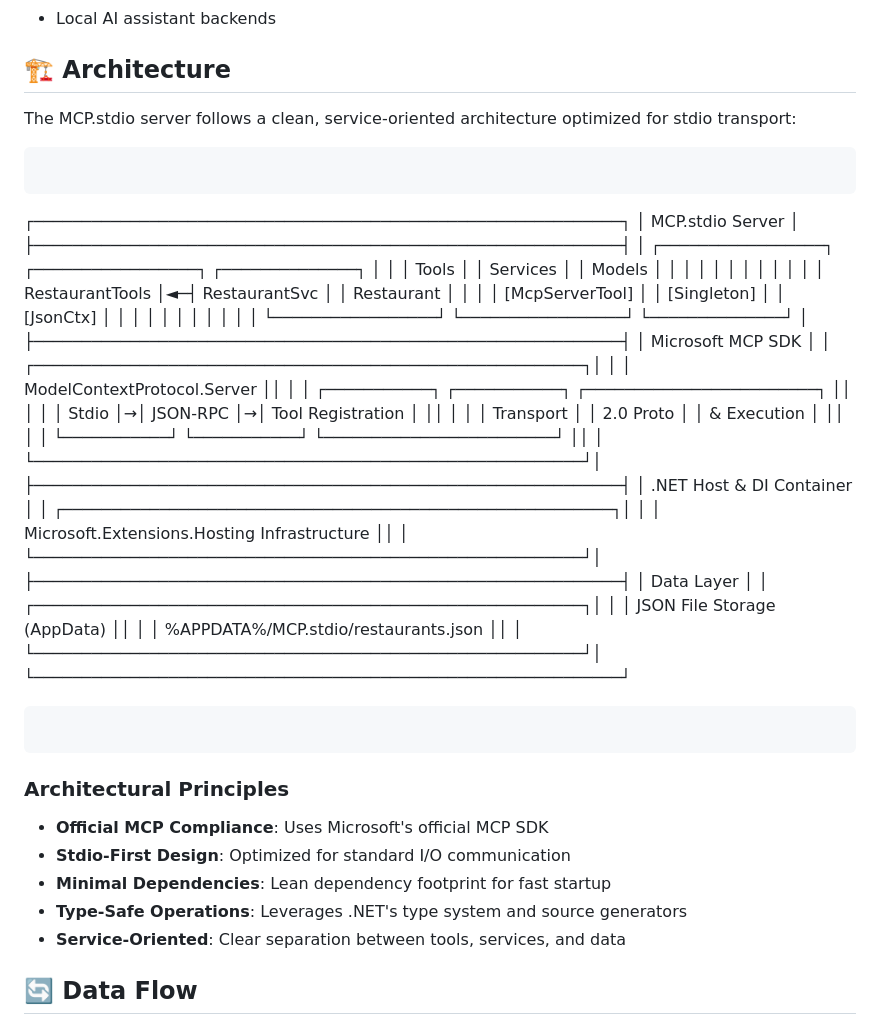
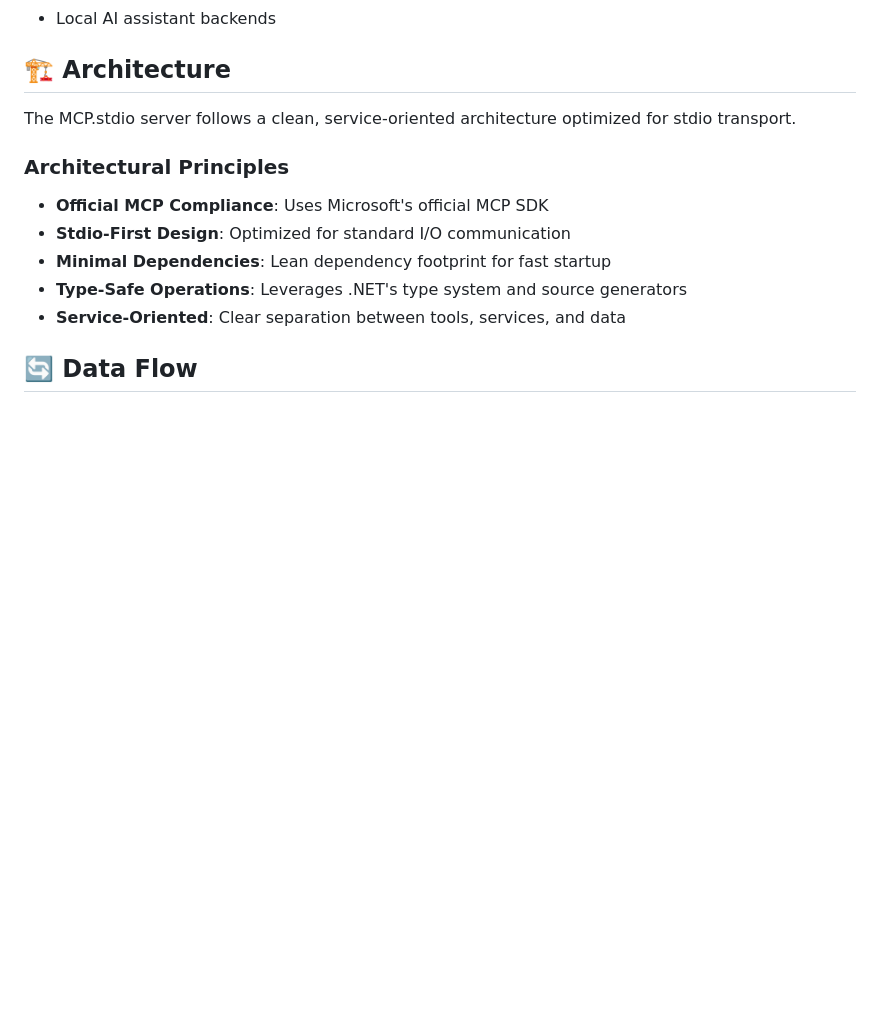
Before and after one commit to BipulRaman/DemoMCP, a Markdown page: MCPDemo/MCP.stdio/README.md, the part around the change. GitHub-like rendering; blank space fills up the shorter version.

Commit message:
Simplify architecture section in README
Removed the detailed ASCII diagram from the architecture section of the README, leaving a brief textual summary. This streamlines documentation and improves readability.

````diff
--- a/MCPDemo/MCP.stdio/README.md
+++ b/MCPDemo/MCP.stdio/README.md
@@ -39,43 +39,7 @@ The **MCP.stdio** server is a comprehensive implementation of the Model Context
 
 ## 🏗️ Architecture
 
-The MCP.stdio server follows a clean, service-oriented architecture optimized for stdio transport:
-
-```
-```
-┌─────────────────────────────────────────────────────────────┐
-│                      MCP.stdio Server                       │
-├─────────────────────────────────────────────────────────────┤
-│  ┌─────────────────┐  ┌─────────────────┐  ┌──────────────┐ │
-│  │     Tools       │  │    Services     │  │    Models    │ │
-│  │                 │  │                 │  │              │ │
-│  │ RestaurantTools │◄─┤ RestaurantSvc   │  │ Restaurant   │ │
-│  │ [McpServerTool] │  │ [Singleton]     │  │ [JsonCtx]    │ │
-│  │                 │  │                 │  │              │ │
-│  └─────────────────┘  └─────────────────┘  └──────────────┘ │
-├─────────────────────────────────────────────────────────────┤
-│                 Microsoft MCP SDK                           │
-│  ┌─────────────────────────────────────────────────────────┐│
-│  │              ModelContextProtocol.Server                ││
-│  │  ┌───────────┐ ┌───────────┐ ┌────────────────────────┐ ││
-│  │  │   Stdio   │→│ JSON-RPC  │→│   Tool Registration    │ ││
-│  │  │ Transport │ │ 2.0 Proto │ │     & Execution        │ ││
-│  │  └───────────┘ └───────────┘ └────────────────────────┘ ││
-│  └─────────────────────────────────────────────────────────┘│
-├─────────────────────────────────────────────────────────────┤
-│                 .NET Host & DI Container                    │
-│  ┌─────────────────────────────────────────────────────────┐│
-│  │     Microsoft.Extensions.Hosting Infrastructure         ││
-│  └─────────────────────────────────────────────────────────┘│
-├─────────────────────────────────────────────────────────────┤
-│                      Data Layer                             │
-│  ┌─────────────────────────────────────────────────────────┐│
-│  │           JSON File Storage (AppData)                   ││
-│  │        %APPDATA%/MCP.stdio/restaurants.json             ││
-│  └─────────────────────────────────────────────────────────┘│
-└─────────────────────────────────────────────────────────────┘
-```
-```
+The MCP.stdio server follows a clean, service-oriented architecture optimized for stdio transport.
 
 ### Architectural Principles
 
````
